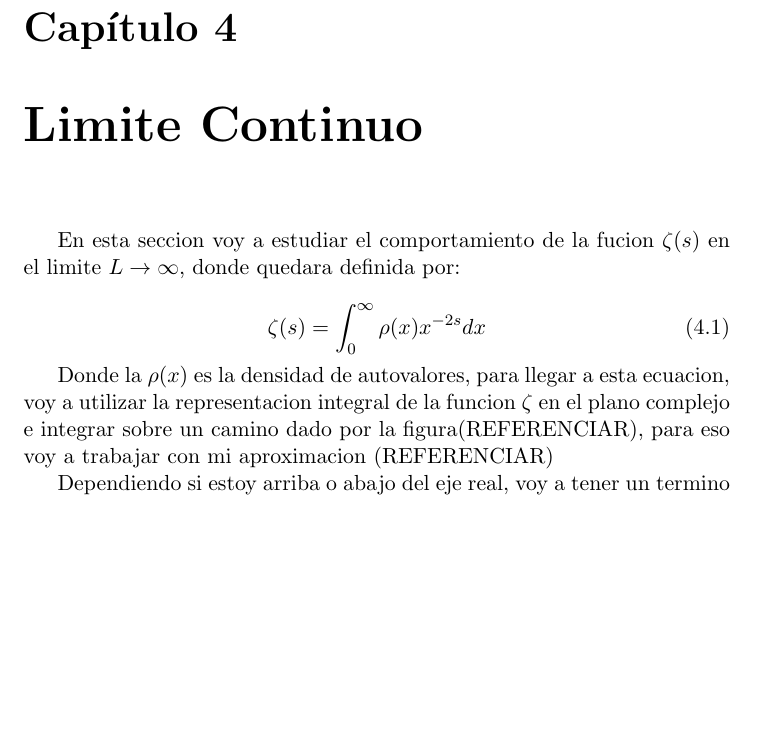
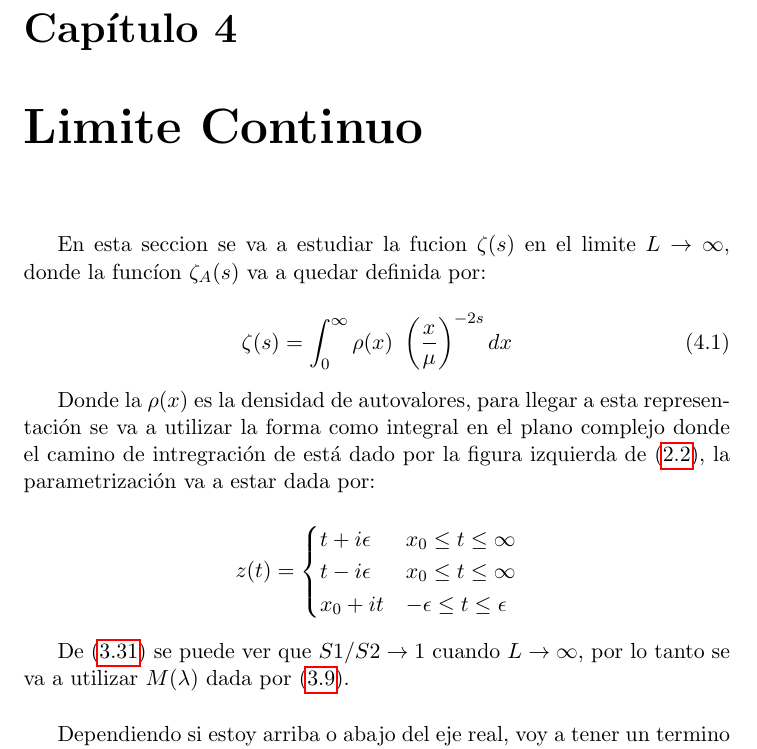
Before and after one commit to Apurro12/Tesis-Simple, a LaTeX thesis (tesis.tex, which reads Capitulos/cap31.tex): part of page 39 of 55, cut so that both start at the same text, the shorter picture padded with empty space. Compiled offline with pdfLaTeX.

Commit message:
Limite continuo

```diff
--- a/Capitulos/cap31.tex
+++ b/Capitulos/cap31.tex
@@ -1,12 +1,24 @@
 \chapter{Limite Continuo}
 
-En esta seccion voy a estudiar el comportamiento de la fucion $\zeta (s) $ en el limite $L \rightarrow \infty$, donde quedara definida por:
+En esta seccion se va a estudiar la fucion $\zeta (s) $ en el limite $L \rightarrow \infty$, donde la funcíon $\zeta _A (s)$ va a quedar definida por:
 
 \begin{equation}
-\zeta (s) = \int _{0} ^{\infty} \rho (x) x^{-2 s} dx
+\zeta (s) = \int _{0} ^{\infty} \rho (x) \ \left( \frac{x}{\mu } \right) ^{-2 s} dx
 \end{equation}
 
-Donde la $\rho(x) $ es la densidad de autovalores, para llegar a esta ecuacion, voy a utilizar la representacion integral de la funcion $\zeta$ en el plano complejo e integrar sobre un camino dado por la figura(REFERENCIAR), para eso voy a trabajar con mi aproximacion (REFERENCIAR)
+Donde la $\rho(x) $ es la densidad de autovalores, para llegar a esta representación se va a utilizar la forma como integral en el plano complejo donde el camino de intregración de está dado por la figura izquierda de (\ref{fig:contorno}), la parametrización va a estar dada por:
+
+
+\[
+z(t) =
+	  \begin{cases}
+      t + i \epsilon  & x _0 \leq t \leq \infty \\
+      t - i \epsilon  & x _0 \leq t \leq \infty \\
+      x _0 + i t		  & - \epsilon \leq t \leq \epsilon
+   \end{cases}
+\]
+
+De (\ref{larga}) se puede ver que $S1/S2 \rightarrow 1$ cuando $L \rightarrow \infty$, por lo tanto se va a utilizar $M ( \lambda)$ dada por (\ref{eq.completa}).\\
 
 
 
```
Also changed, not shown: Capitulos/cap2.tex (+2 -0 lines), Capitulos/cap3.tex (+1 -0 lines), tesis.tex (+1 -1 lines).
